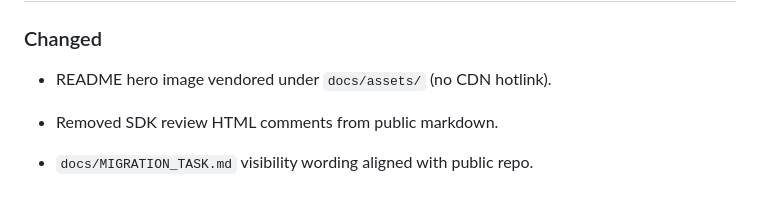
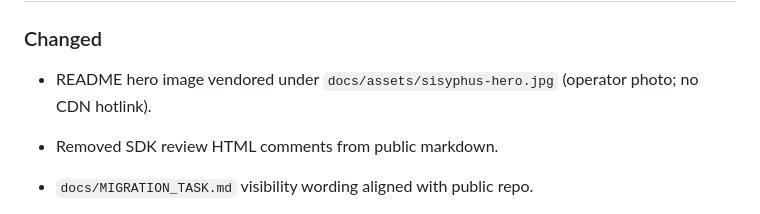
Before and after one commit to weijia-89/sisyphus, a Markdown page: CHANGELOG.md, the part around the change. Drawn GitHub-style.

```diff
--- a/CHANGELOG.md
+++ b/CHANGELOG.md
@@ -6,7 +6,7 @@ This file tracks notable changes. Format follows [Keep a Changelog](https://keep
 
 ### Changed
 
-- README hero image vendored under `docs/assets/` (no CDN hotlink).
+- README hero image vendored under `docs/assets/sisyphus-hero.jpg` (operator photo; no CDN hotlink).
 - Removed SDK review HTML comments from public markdown.
 - `docs/MIGRATION_TASK.md` visibility wording aligned with public repo.
 
```
Also changed, not shown: README.md (+2 -2 lines), docs/assets/IMAGE_ATTRIBUTION.md (+4 -5 lines), docs/assets/sisyphus-hero.jpg (added), docs/assets/sisyphus-titian-prado.jpg (deleted).
